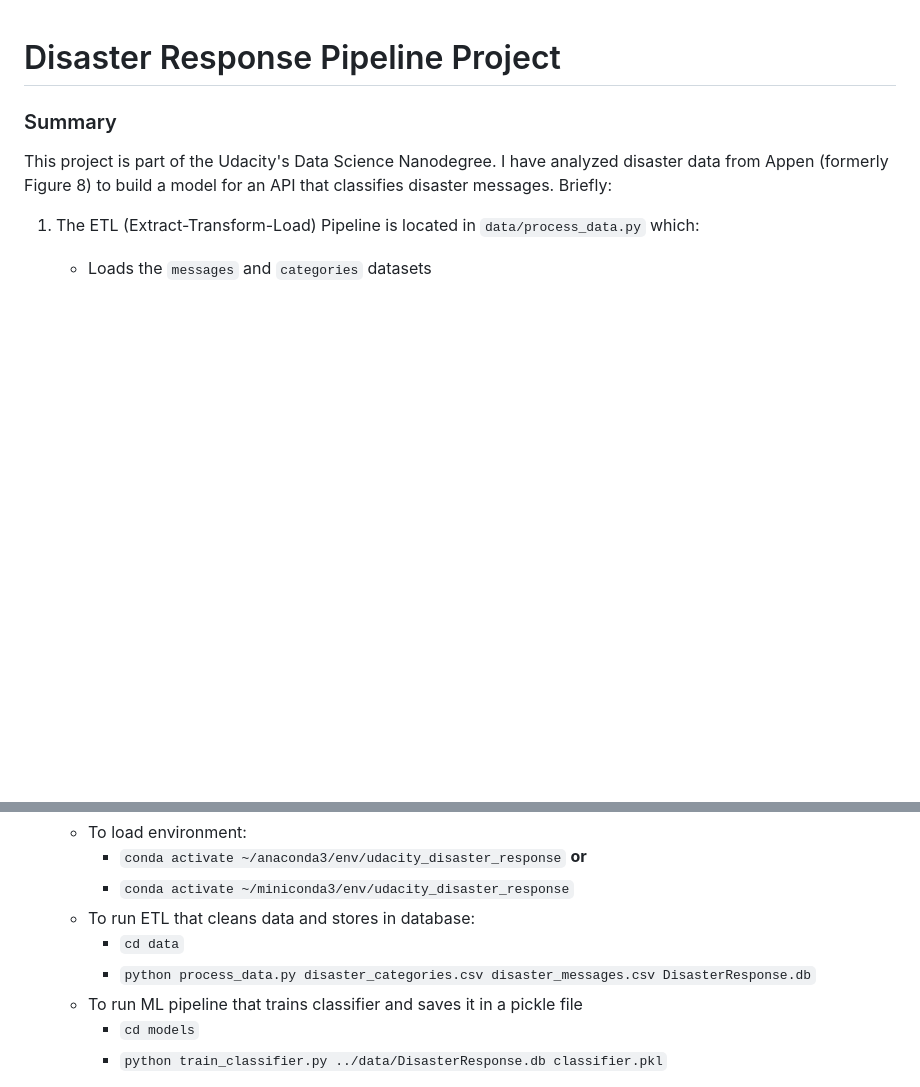
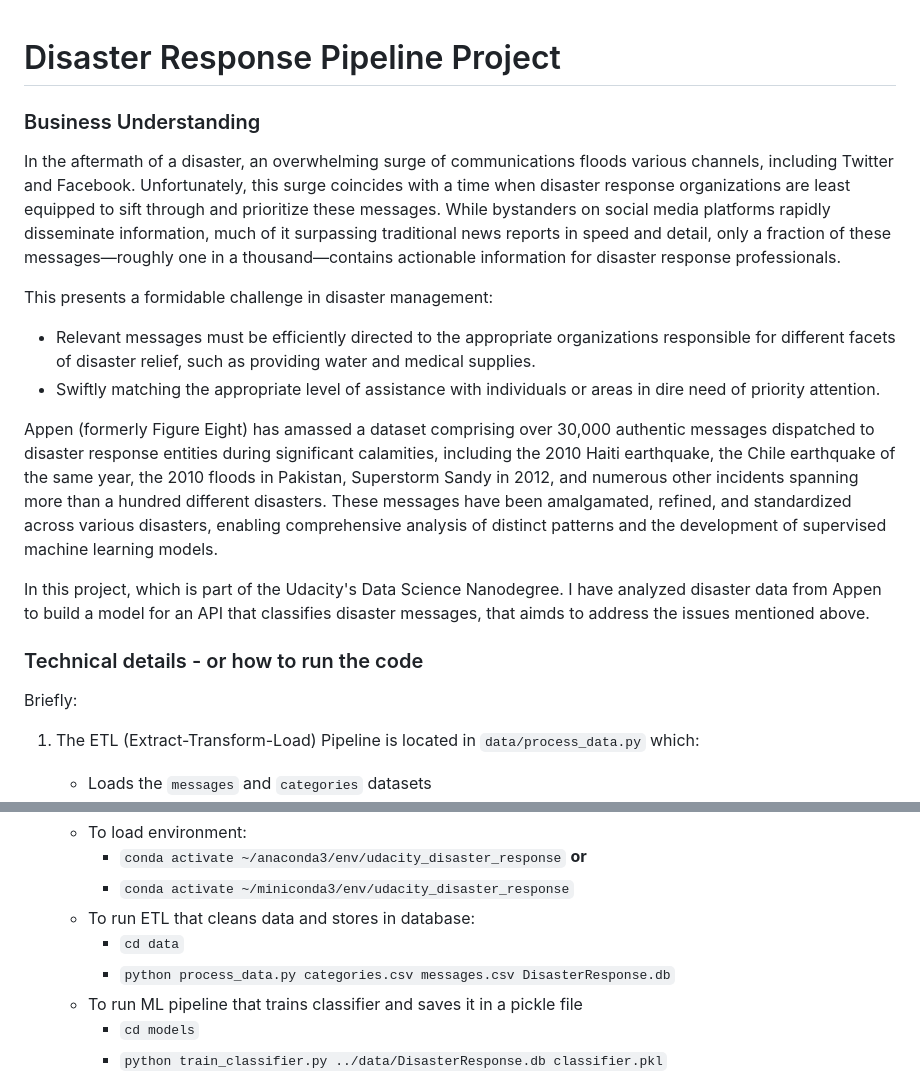
Before and after one commit to MartaNabais/udacity_disaster_response, a Markdown page: README.md, 2 parts joined by grey strips. GitHub-like rendering; blank space fills up the shorter version.

```diff
--- a/README.md
+++ b/README.md
@@ -1,10 +1,19 @@
 # Disaster Response Pipeline Project
 
-### Summary
+### Business Understanding
 
-This project is part of the Udacity's Data Science Nanodegree.
-I have analyzed disaster data from Appen (formerly Figure 8) to
-build a model for an API that classifies disaster messages.
+In the aftermath of a disaster, an overwhelming surge of communications floods various channels, including Twitter and Facebook. Unfortunately, this surge coincides with a time when disaster response organizations are least equipped to sift through and prioritize these messages. While bystanders on social media platforms rapidly disseminate information, much of it surpassing traditional news reports in speed and detail, only a fraction of these messages—roughly one in a thousand—contains actionable information for disaster response professionals.
+
+This presents a formidable challenge in disaster management:
+
++ Relevant messages must be efficiently directed to the appropriate organizations responsible for different facets of disaster relief, such as providing water and medical supplies.
++ Swiftly matching the appropriate level of assistance with individuals or areas in dire need of priority attention.
+
+Appen (formerly Figure Eight) has amassed a dataset comprising over 30,000 authentic messages dispatched to disaster response entities during significant calamities, including the 2010 Haiti earthquake, the Chile earthquake of the same year, the 2010 floods in Pakistan, Superstorm Sandy in 2012, and numerous other incidents spanning more than a hundred different disasters. These messages have been amalgamated, refined, and standardized across various disasters, enabling comprehensive analysis of distinct patterns and the development of supervised machine learning models.
+
+In this project, which is part of the Udacity's Data Science Nanodegree. I have analyzed disaster data from Appen to build a model for an API that classifies disaster messages, that aimds to address the issues mentioned above.
+
+### Technical details - or how to run the code
 Briefly:
 1. The ETL (Extract-Transform-Load) Pipeline is located in `data/process_data.py` which:
     + Loads the `messages` and `categories` datasets
@@ -62,7 +71,7 @@ Briefly:
         - `conda activate ~/miniconda3/env/udacity_disaster_response`
     - To run ETL that cleans data and stores in database:
         - `cd data`
-        - `python process_data.py disaster_categories.csv disaster_messages.csv DisasterResponse.db`
+        - `python process_data.py categories.csv messages.csv DisasterResponse.db`
     - To run ML pipeline that trains classifier and saves it in a pickle file
         - `cd models`
         - `python train_classifier.py ../data/DisasterResponse.db classifier.pkl`
```
